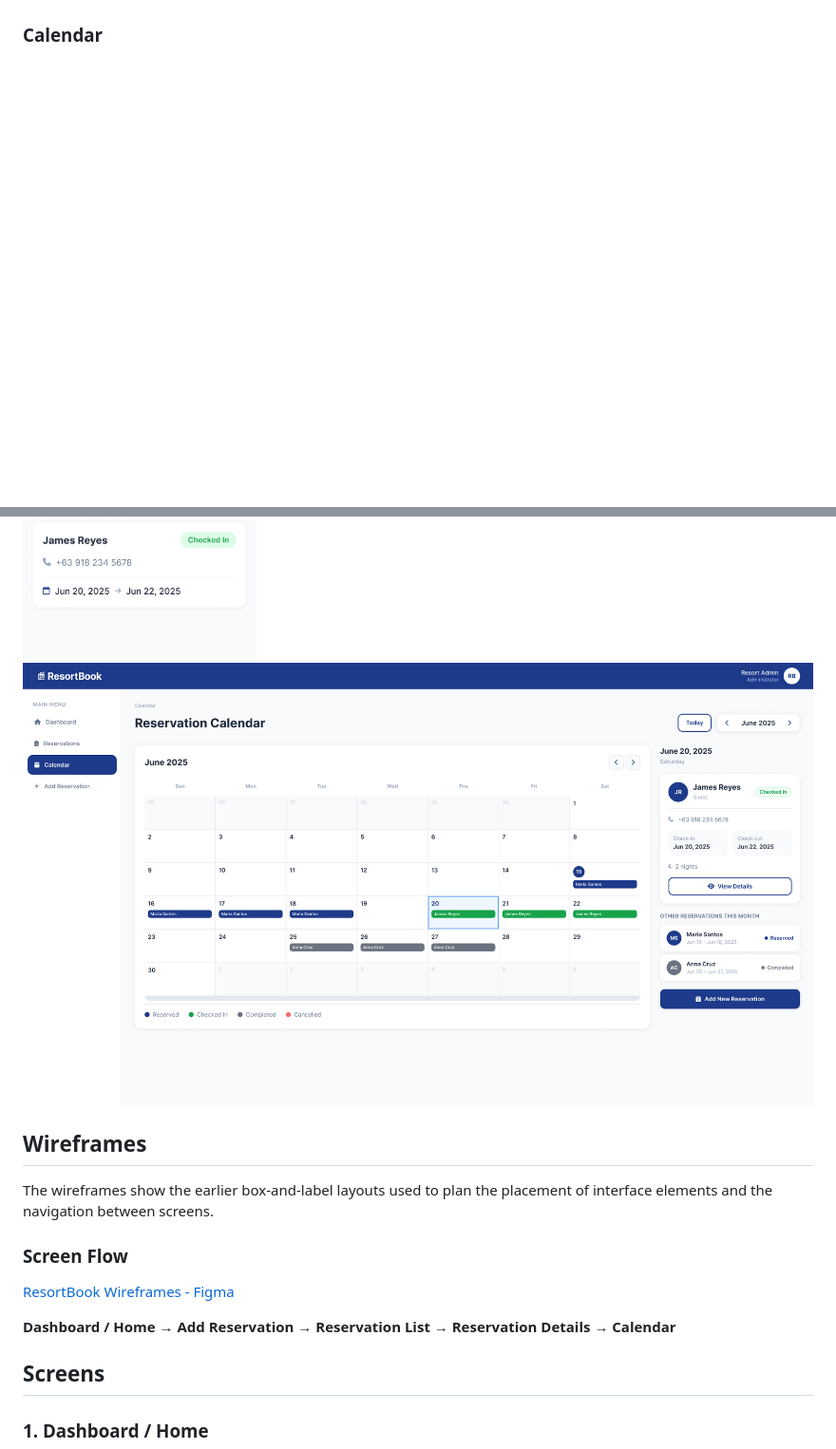
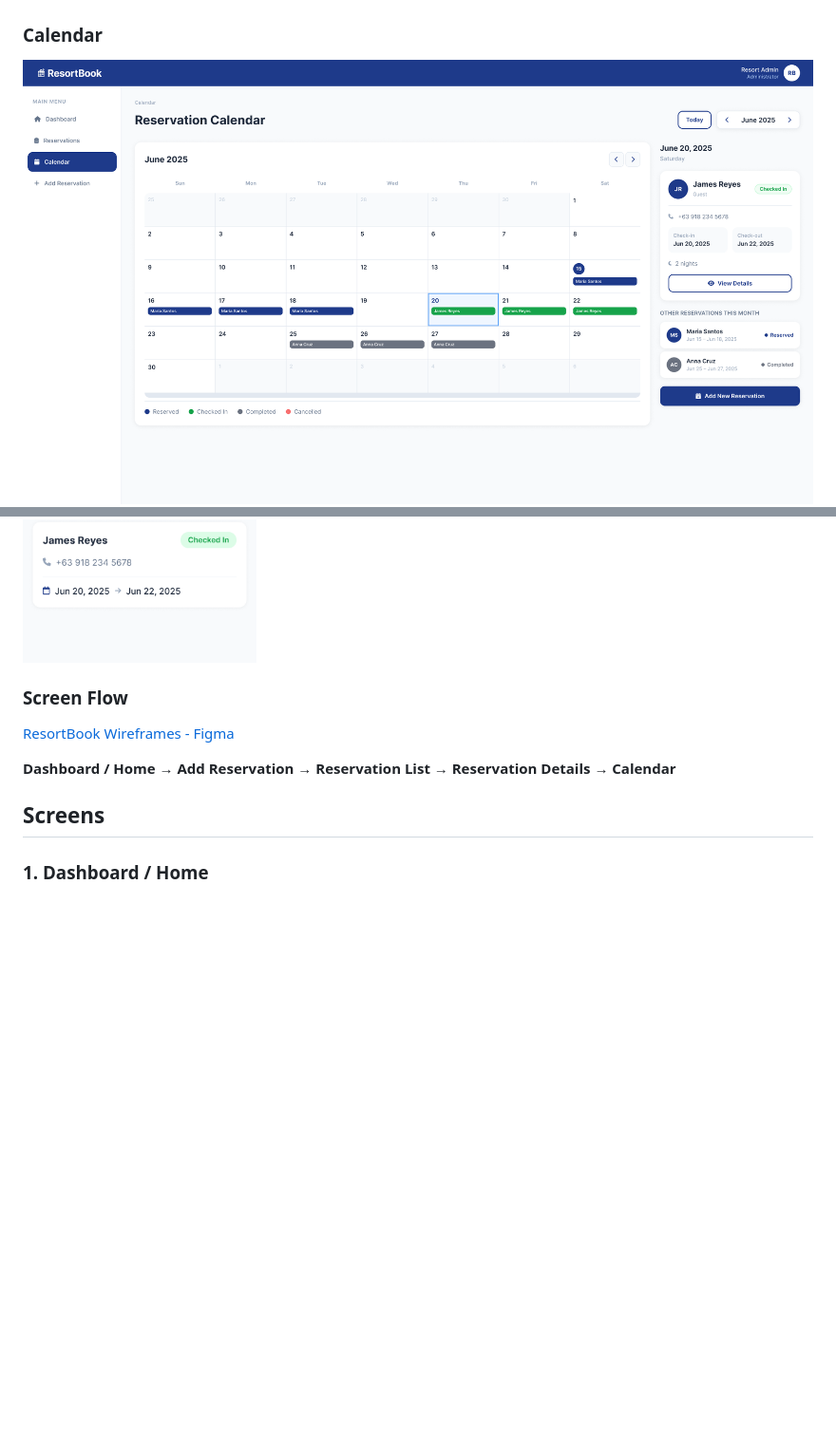
Before and after one commit to Simpledog1/6ADET-Final-Project-ResortBook-, a Markdown page: docs/02-mockup.md, 2 parts joined by grey strips. Shown at 95% size. Drawn GitHub-style; blank space fills up the shorter version.

```diff
--- a/docs/02-mockup.md
+++ b/docs/02-mockup.md
@@ -25,12 +25,8 @@ The mockups show the final visual appearance of ResortBook across both mobile an
 
 ### Calendar
 
+![Desktop Calendar View](assets/Desktop%20-%20Calendar%20View.png)
 ![Mobile Calendar View](assets/Mobile%20-%20Calendar%20View.png)
-![Desktop Calendar View](assets/Desktop%20-%20Calendar%20View.png)
-
-## Wireframes
-
-The wireframes show the earlier box-and-label layouts used to plan the placement of interface elements and the navigation between screens.
 
 ### Screen Flow
 
```
